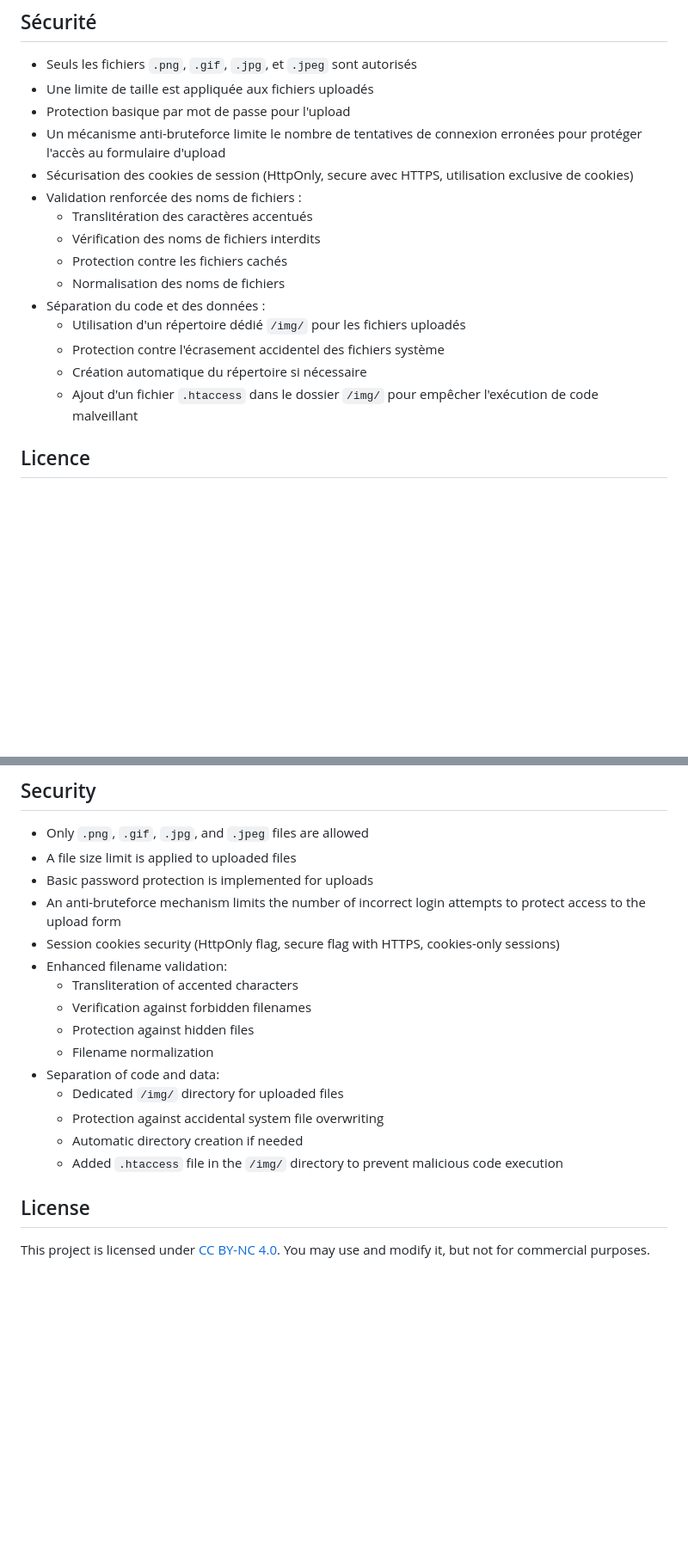
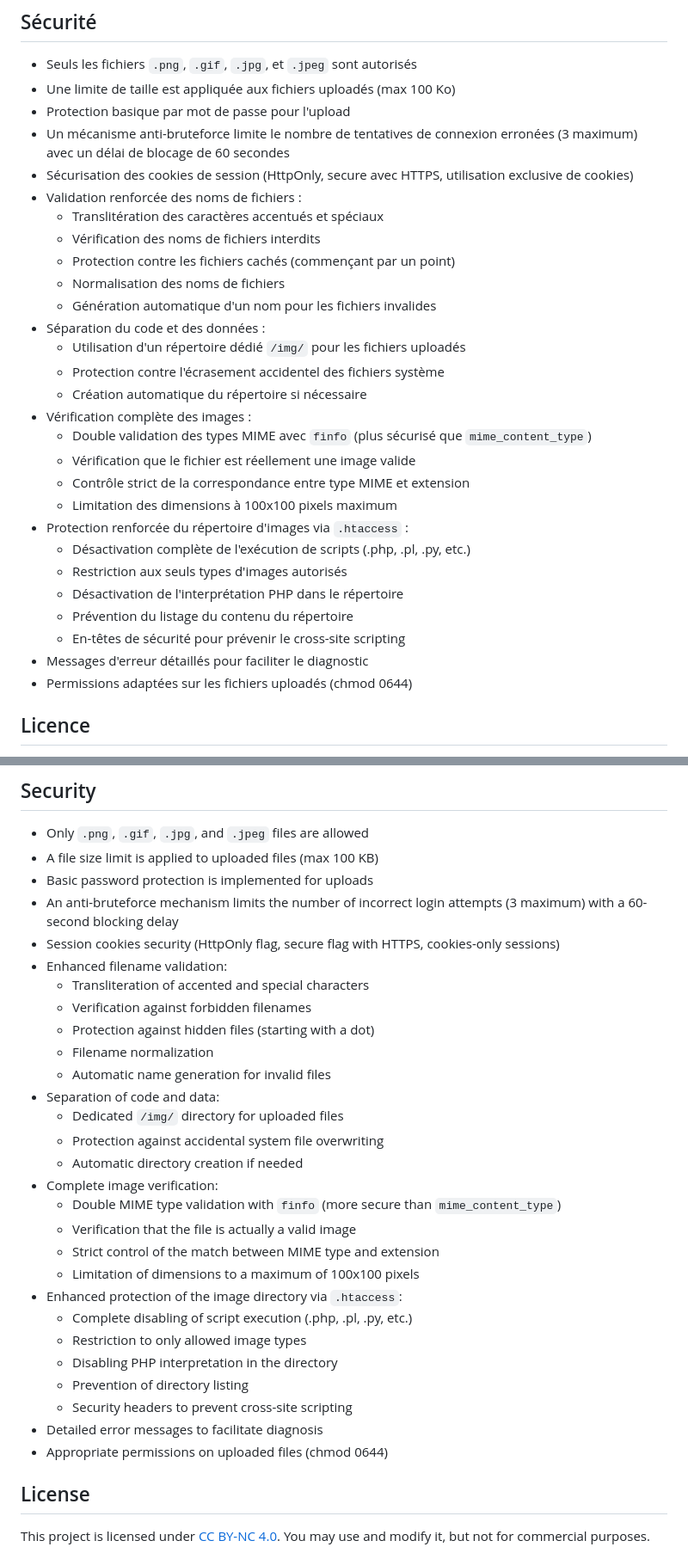
Before and after one commit to orkoweb/forumoticons, a Markdown page: README.md, 2 parts joined by grey strips. Shown at 86% size. GitHub-like rendering; blank space fills up the shorter version.

Commit message:
Rajout des MAJ de sécurité

```diff
--- a/README.md
+++ b/README.md
@@ -35,20 +35,33 @@ Forumoticons est un script PHP permettant d'afficher une galerie de smileys et d
 ## Sécurité
 
 - Seuls les fichiers `.png`, `.gif`, `.jpg`, et `.jpeg` sont autorisés
-- Une limite de taille est appliquée aux fichiers uploadés
+- Une limite de taille est appliquée aux fichiers uploadés (max 100 Ko)
 - Protection basique par mot de passe pour l'upload
-- Un mécanisme anti-bruteforce limite le nombre de tentatives de connexion erronées pour protéger l'accès au formulaire d'upload
+- Un mécanisme anti-bruteforce limite le nombre de tentatives de connexion erronées (3 maximum) avec un délai de blocage de 60 secondes
 - Sécurisation des cookies de session (HttpOnly, secure avec HTTPS, utilisation exclusive de cookies)
 - Validation renforcée des noms de fichiers :
-  - Translitération des caractères accentués
+  - Translitération des caractères accentués et spéciaux
   - Vérification des noms de fichiers interdits
-  - Protection contre les fichiers cachés
+  - Protection contre les fichiers cachés (commençant par un point)
   - Normalisation des noms de fichiers
+  - Génération automatique d'un nom pour les fichiers invalides
 - Séparation du code et des données :
   - Utilisation d'un répertoire dédié `/img/` pour les fichiers uploadés
   - Protection contre l'écrasement accidentel des fichiers système
   - Création automatique du répertoire si nécessaire
-  - Ajout d'un fichier `.htaccess` dans le dossier `/img/` pour empêcher l'exécution de code malveillant
+- Vérification complète des images :
+  - Double validation des types MIME avec `finfo` (plus sécurisé que `mime_content_type`)
+  - Vérification que le fichier est réellement une image valide
+  - Contrôle strict de la correspondance entre type MIME et extension
+  - Limitation des dimensions à 100x100 pixels maximum
+- Protection renforcée du répertoire d'images via `.htaccess` :
+  - Désactivation complète de l'exécution de scripts (.php, .pl, .py, etc.)
+  - Restriction aux seuls types d'images autorisés
+  - Désactivation de l'interprétation PHP dans le répertoire
+  - Prévention du listage du contenu du répertoire
+  - En-têtes de sécurité pour prévenir le cross-site scripting
+- Messages d'erreur détaillés pour faciliter le diagnostic
+- Permissions adaptées sur les fichiers uploadés (chmod 0644)
 
 ## Licence
 
@@ -97,20 +110,33 @@ Forumoticons is a PHP script that displays a gallery of smileys and allows users
 ## Security
 
 - Only `.png`, `.gif`, `.jpg`, and `.jpeg` files are allowed
-- A file size limit is applied to uploaded files
+- A file size limit is applied to uploaded files (max 100 KB)
 - Basic password protection is implemented for uploads
-- An anti-bruteforce mechanism limits the number of incorrect login attempts to protect access to the upload form
+- An anti-bruteforce mechanism limits the number of incorrect login attempts (3 maximum) with a 60-second blocking delay
 - Session cookies security (HttpOnly flag, secure flag with HTTPS, cookies-only sessions)
 - Enhanced filename validation:
-  - Transliteration of accented characters
+  - Transliteration of accented and special characters
   - Verification against forbidden filenames
-  - Protection against hidden files
+  - Protection against hidden files (starting with a dot)
   - Filename normalization
+  - Automatic name generation for invalid files
 - Separation of code and data:
   - Dedicated `/img/` directory for uploaded files
   - Protection against accidental system file overwriting
   - Automatic directory creation if needed
-  - Added `.htaccess` file in the `/img/` directory to prevent malicious code execution
+- Complete image verification:
+  - Double MIME type validation with `finfo` (more secure than `mime_content_type`)
+  - Verification that the file is actually a valid image
+  - Strict control of the match between MIME type and extension
+  - Limitation of dimensions to a maximum of 100x100 pixels
+- Enhanced protection of the image directory via `.htaccess`:
+  - Complete disabling of script execution (.php, .pl, .py, etc.)
+  - Restriction to only allowed image types
+  - Disabling PHP interpretation in the directory
+  - Prevention of directory listing
+  - Security headers to prevent cross-site scripting
+- Detailed error messages to facilitate diagnosis
+- Appropriate permissions on uploaded files (chmod 0644)
 
 ## License
 
```
